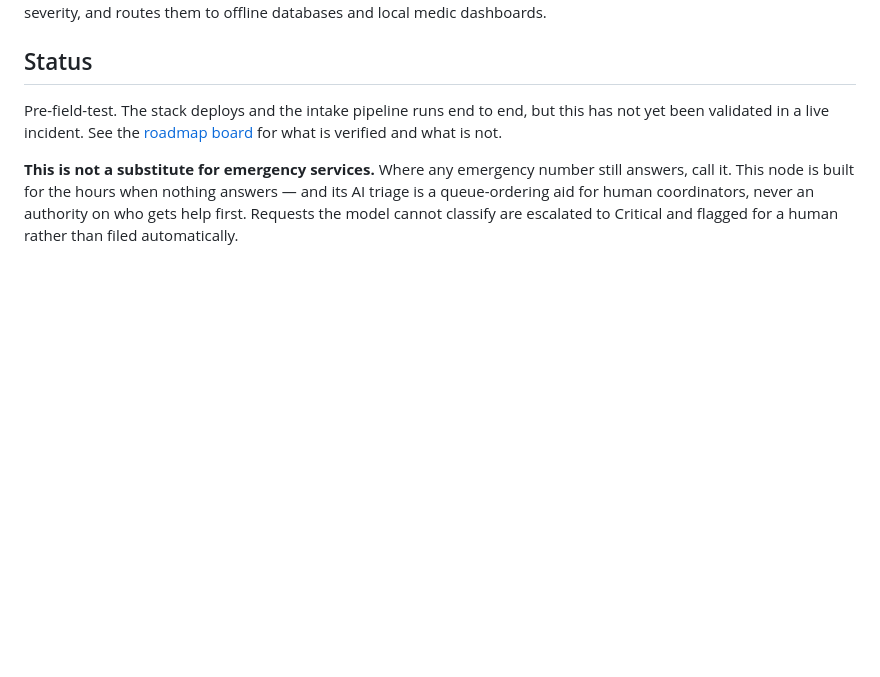
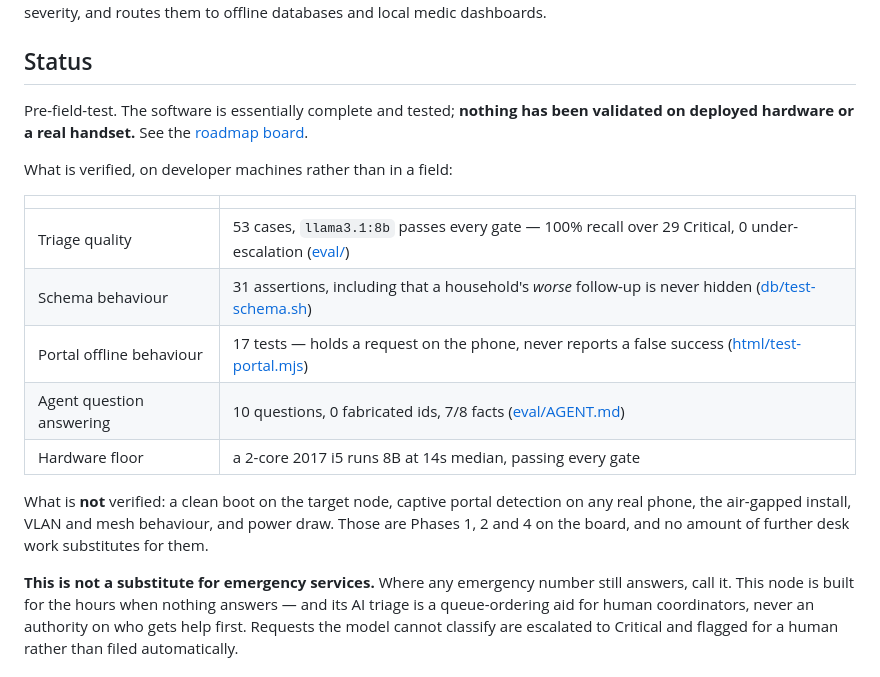
Before and after one commit to marras0914/offline-triage-node, a Markdown page: README.md, the part around one of its changes. Rendered like a GitHub page; blank space fills up the shorter version.

```diff
--- a/README.md
+++ b/README.md
@@ -10,7 +10,19 @@ A portable, battery-backed edge computing node that broadcasts a local Wi-Fi mes
 
 ## Status
 
-Pre-field-test. The stack deploys and the intake pipeline runs end to end, but this has not yet been validated in a live incident. See the [roadmap board](https://github.com/users/marras0914/projects/2) for what is verified and what is not.
+Pre-field-test. The software is essentially complete and tested; **nothing has been validated on deployed hardware or a real handset.** See the [roadmap board](https://github.com/users/marras0914/projects/2).
+
+What is verified, on developer machines rather than in a field:
+
+| | |
+| --- | --- |
+| Triage quality | 53 cases, `llama3.1:8b` passes every gate — 100% recall over 29 Critical, 0 under-escalation ([eval/](eval/)) |
+| Schema behaviour | 31 assertions, including that a household's *worse* follow-up is never hidden ([db/test-schema.sh](db/test-schema.sh)) |
+| Portal offline behaviour | 17 tests — holds a request on the phone, never reports a false success ([html/test-portal.mjs](html/test-portal.mjs)) |
+| Agent question answering | 10 questions, 0 fabricated ids, 7/8 facts ([eval/AGENT.md](eval/AGENT.md)) |
+| Hardware floor | a 2-core 2017 i5 runs 8B at 14s median, passing every gate |
+
+What is **not** verified: a clean boot on the target node, captive portal detection on any real phone, the air-gapped install, VLAN and mesh behaviour, and power draw. Those are Phases 1, 2 and 4 on the board, and no amount of further desk work substitutes for them.
 
 **This is not a substitute for emergency services.** Where any emergency number still answers, call it. This node is built for the hours when nothing answers — and its AI triage is a queue-ordering aid for human coordinators, never an authority on who gets help first. Requests the model cannot classify are escalated to Critical and flagged for a human rather than filed automatically.
 
```
Also changed, not shown: other parts of README.md (+10 -6 lines), DEPLOYMENT.md (+31 -13 lines).
